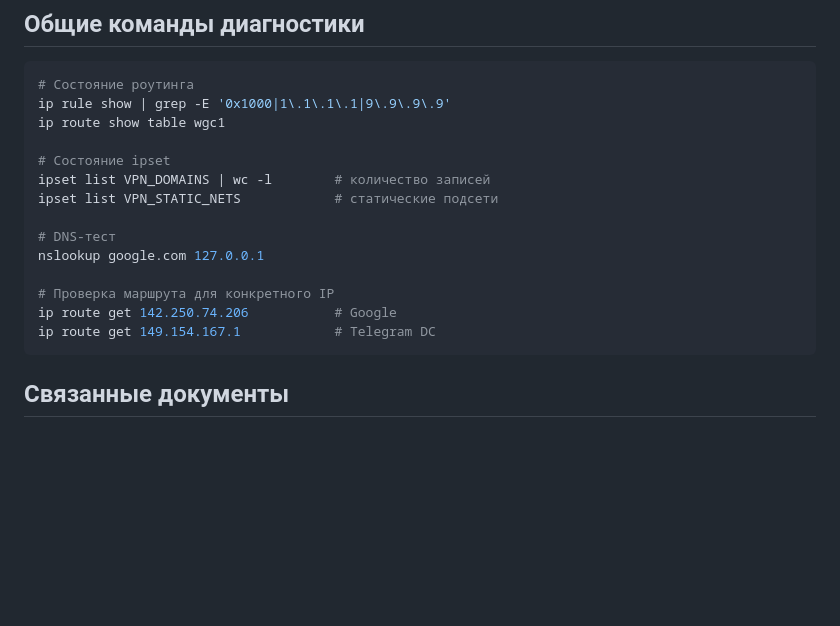
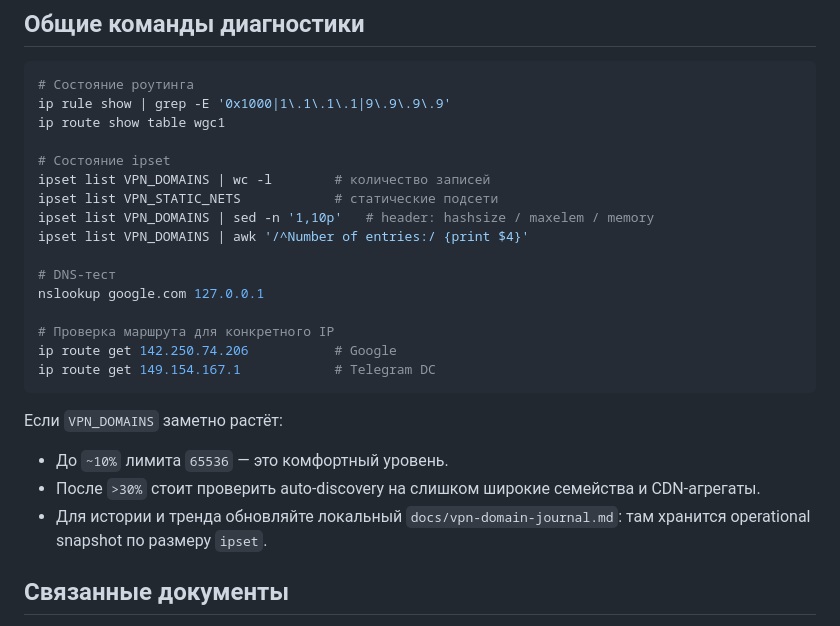
Before and after one commit to eiler2005/ghostroute, a Markdown page: docs/troubleshooting.md, the part around the change. Rendered like a GitHub page; blank space fills up the shorter version.

````diff
--- a/docs/troubleshooting.md
+++ b/docs/troubleshooting.md
@@ -264,6 +264,8 @@ ip route show table wgc1
 # Состояние ipset
 ipset list VPN_DOMAINS | wc -l        # количество записей
 ipset list VPN_STATIC_NETS            # статические подсети
+ipset list VPN_DOMAINS | sed -n '1,10p'   # header: hashsize / maxelem / memory
+ipset list VPN_DOMAINS | awk '/^Number of entries:/ {print $4}'
 
 # DNS-тест
 nslookup google.com 127.0.0.1
@@ -273,6 +275,12 @@ ip route get 142.250.74.206           # Google
 ip route get 149.154.167.1            # Telegram DC
 ```
 
+Если `VPN_DOMAINS` заметно растёт:
+
+- До `~10%` лимита `65536` — это комфортный уровень.
+- После `>30%` стоит проверить auto-discovery на слишком широкие семейства и CDN-агрегаты.
+- Для истории и тренда обновляйте локальный `docs/vpn-domain-journal.md`: там хранится operational snapshot по размеру `ipset`.
+
 ## Связанные документы
 
 - [architecture.md](architecture.md) — как устроена маршрутизация
````
Also changed, not shown: docs/architecture.md (+36 -0 lines).
